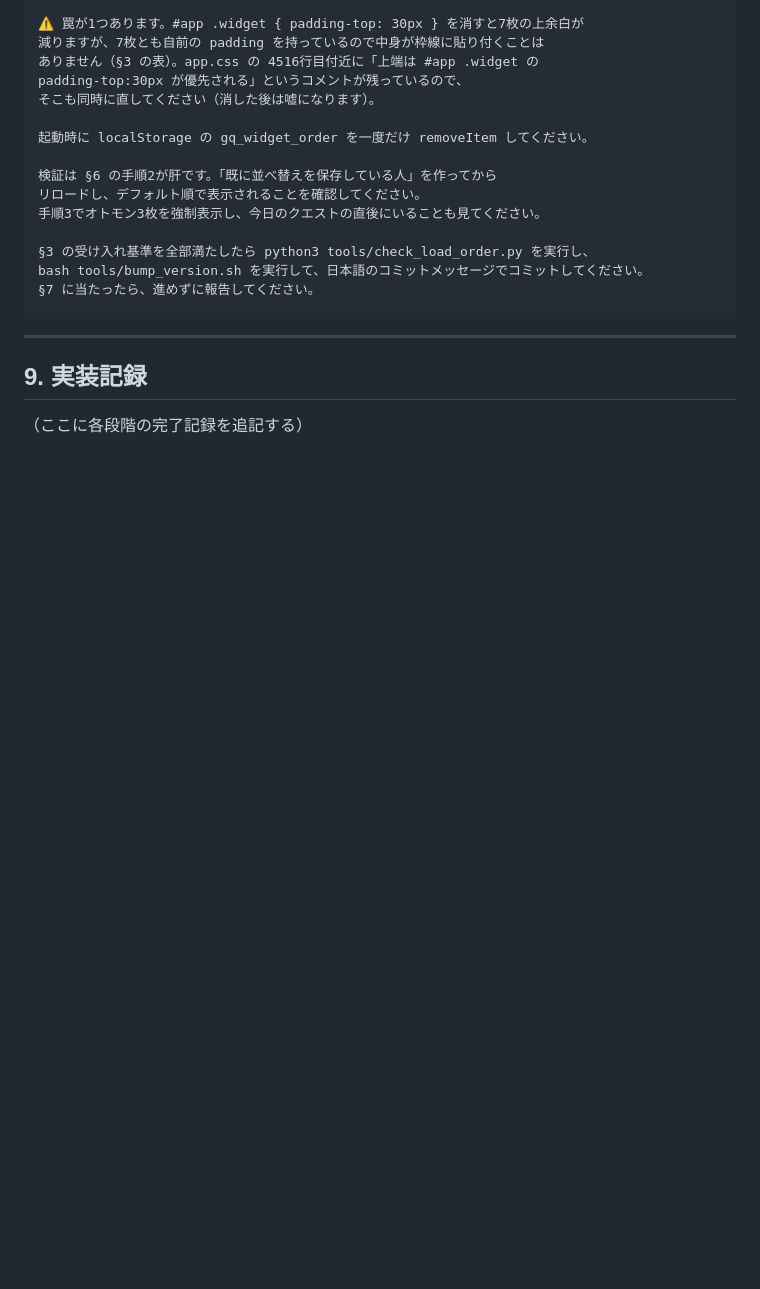
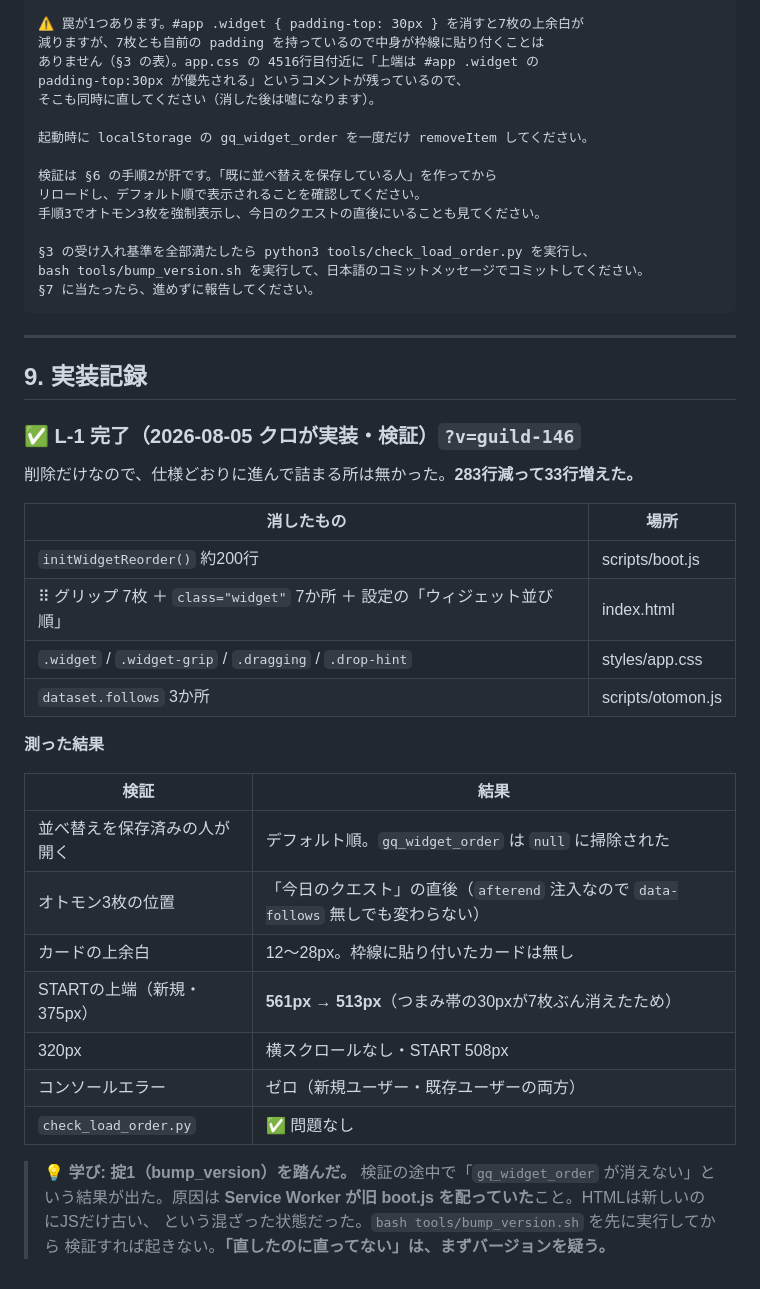
Before and after one commit to yoz400/growth-quest, a Markdown page: docs/spec_home_three_layers.md, the part around one of its changes. GitHub-like rendering; blank space fills up the shorter version.

Commit message:
docs: 三層化 L-1 の実装記録と、廃止キー gq_widget_order を台帳に追記

```diff
--- a/docs/spec_home_three_layers.md
+++ b/docs/spec_home_three_layers.md
@@ -396,4 +396,31 @@ bash tools/bump_version.sh を実行して、日本語のコミットメッセ
 
 ## 9. 実装記録
 
-（ここに各段階の完了記録を追記する）
+### ✅ L-1 完了（2026-08-05 クロが実装・検証）`?v=guild-146`
+
+削除だけなので、仕様どおりに進んで詰まる所は無かった。**283行減って33行増えた。**
+
+| 消したもの | 場所 |
+|---|---|
+| `initWidgetReorder()` 約200行 | scripts/boot.js |
+| ⠿ グリップ 7枚 ＋ `class="widget"` 7か所 ＋ 設定の「ウィジェット並び順」 | index.html |
+| `.widget` / `.widget-grip` / `.dragging` / `.drop-hint` | styles/app.css |
+| `dataset.follows` 3か所 | scripts/otomon.js |
+
+**測った結果**
+
+| 検証 | 結果 |
+|---|---|
+| 並べ替えを保存済みの人が開く | デフォルト順。`gq_widget_order` は `null` に掃除された |
+| オトモン3枚の位置 | 「今日のクエスト」の直後（`afterend` 注入なので `data-follows` 無しでも変わらない） |
+| カードの上余白 | 12〜28px。枠線に貼り付いたカードは無し |
+| STARTの上端（新規・375px） | **561px → 513px**（つまみ帯の30pxが7枚ぶん消えたため） |
+| 320px | 横スクロールなし・START 508px |
+| コンソールエラー | ゼロ（新規ユーザー・既存ユーザーの両方） |
+| `check_load_order.py` | ✅ 問題なし |
+
+> 💡 **学び: 掟1（bump_version）を踏んだ。**
+> 検証の途中で「`gq_widget_order` が消えない」という結果が出た。原因は
+> **Service Worker が旧 boot.js を配っていた**こと。HTMLは新しいのにJSだけ古い、
+> という混ざった状態だった。`bash tools/bump_version.sh` を先に実行してから
+> 検証すれば起きない。**「直したのに直ってない」は、まずバージョンを疑う。**
```
Also changed, not shown: other parts of docs/spec_home_three_layers.md (+8 -8 lines), docs/architecture_review.md (+3 -0 lines).
